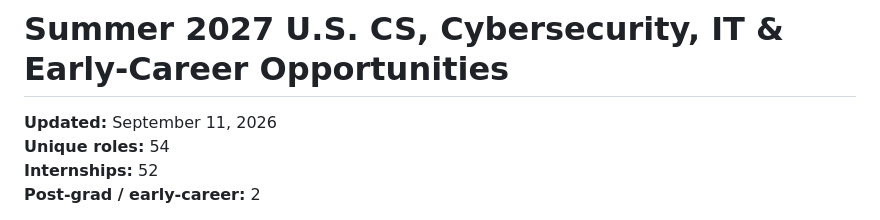
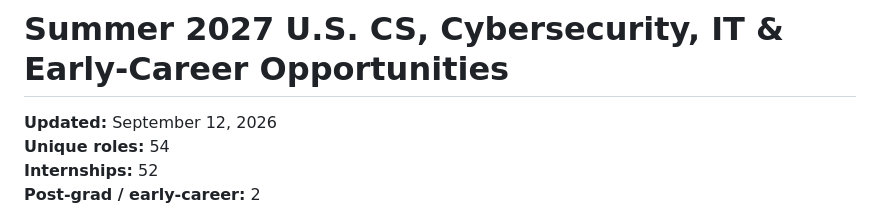
Before and after one commit to michae1lm/Summer-2027-Internships-Jobs, a Markdown page: README.md, the part around the change. Drawn GitHub-style.

Commit message:
Refresh README job tracker

```diff
--- a/README.md
+++ b/README.md
@@ -1,6 +1,6 @@
 # Summer 2027 U.S. CS, Cybersecurity, IT & Early-Career Opportunities
 
-**Updated:** September 11, 2026
+**Updated:** September 12, 2026
 **Unique roles:** 54
 **Internships:** 52
 **Post-grad / early-career:** 2
```
